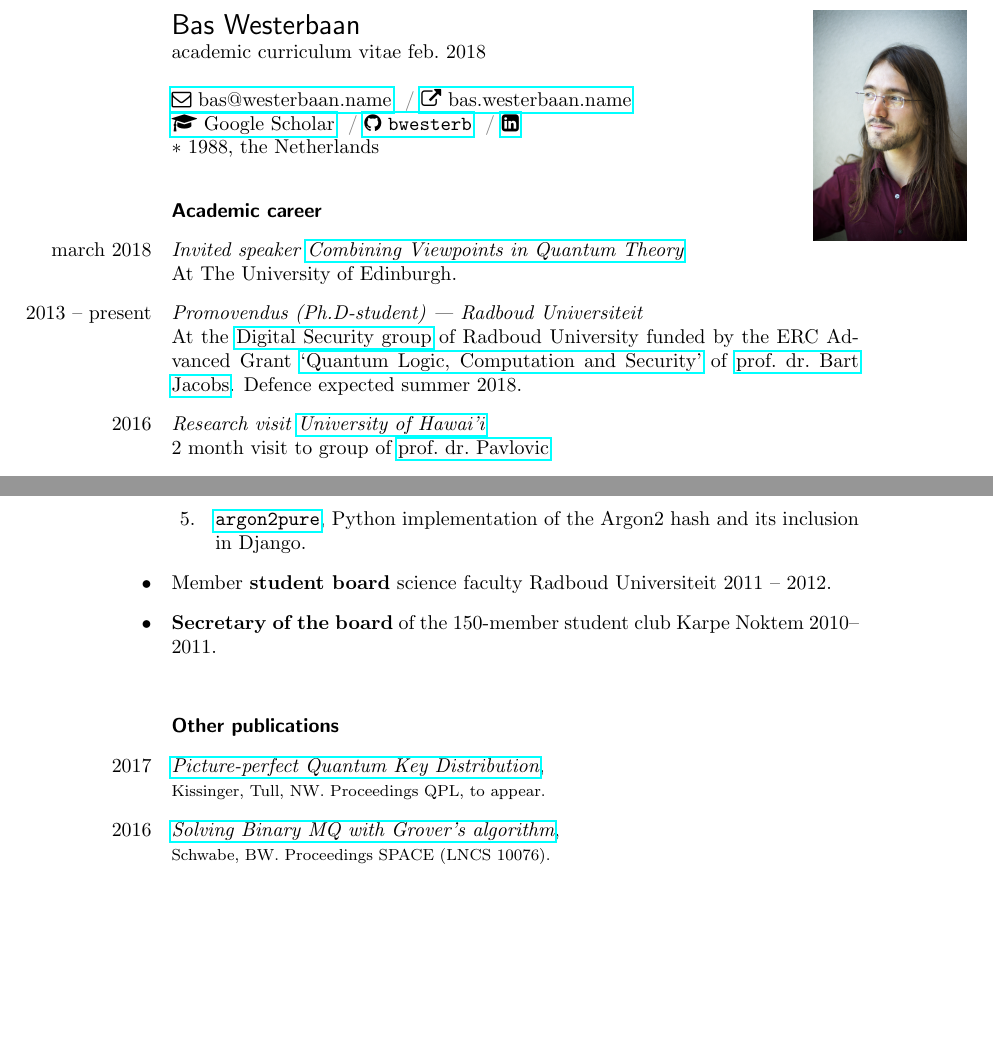
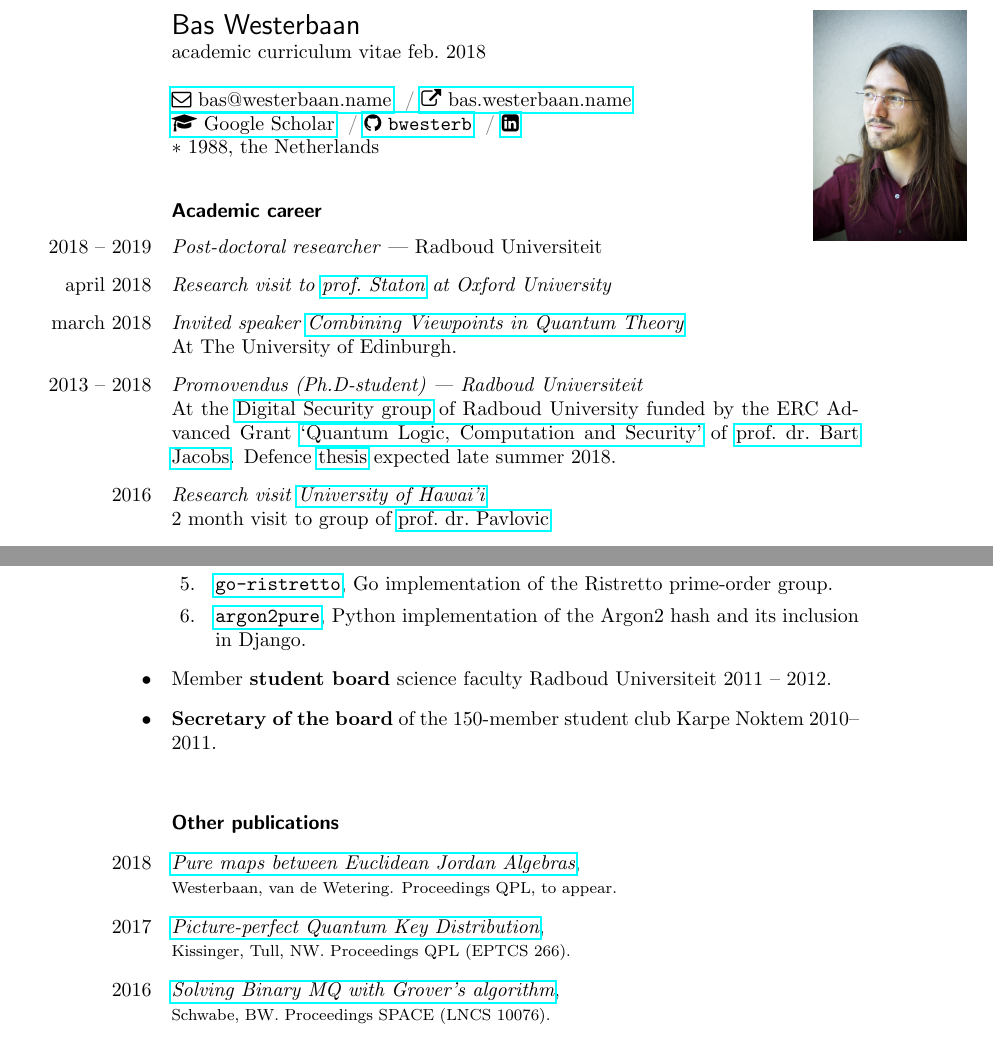
Before and after one commit to bwesterb/cv, a LaTeX document (ac.tex): two parts of pages 1 and 3 of 3, joined at a grey line, cut so that both start at the same text, the shorter picture padded with empty space. Compiled offline with pdfLaTeX.

Commit message:
some updates

```diff
--- a/ac.tex
+++ b/ac.tex
@@ -32,15 +32,19 @@ $*$ 1988, the Netherlands
 
 \partitle{Academic career}
 \begin{itemize}
+    \item[2018 -- 2019] \emph{Post-doctoral researcher} --- Radboud Universiteit
+    \item[april 2018] \emph{Research visit to \href{http://www.cs.ox.ac.uk/people/samuel.staton/main.html}{prof.~Staton} at Oxford University}
     \item[march 2018] \emph{Invited speaker \href{http://homepages.inf.ed.ac.uk/cheunen/cvqt/}{Combining Viewpoints in Quantum Theory}}\\
         At The University of Edinburgh.
-    \item[2013 -- present]  \emph{Promovendus (Ph.D-student) ---
+    \item[2013 -- 2018]  \emph{Promovendus (Ph.D-student) ---
         Radboud Universiteit}\\
         At the \href{http://www.ru.nl/ds/}{Digital Security group}
         of Radboud University funded by
         the ERC Advanced Grant \href{https://cordis.europa.eu/project/rcn/107285_en.html}{`Quantum Logic, Computation and Security'}
         of \href{http://www.cs.ru.nl/B.Jacobs/}{prof.~dr.~Bart Jacobs}.
-            Defence expected summer 2018.
+            Defence
+            \href{http://westerbaan.name/~bas/thesis.pdf}{thesis}
+            expected late summer 2018.
     \item[2016] \emph{Research visit \href{http://manoa.hawaii.edu}{University of Hawai'i}}\\
         2 month visit to group of \href{http://dusko.org}{prof.~dr.~Pavlovic}
     \item[2007 -- 2013] \emph{B.Sc \& M.Sc degrees in Mathematics ---
@@ -122,6 +130,7 @@ $*$ 1988, the Netherlands
             \item \href{https://github.com/bwesterb/py-tarjan}{\texttt{py-tarjan}}, Python implementation of Tarjan's algorithm.
             \item \href{https://github.com/bwesterb/pol}{\texttt{pol}}, Modern CLI password manager with deniable encryption.
             \item \href{https://github.com/msgpack/msgpack-python/pull/42}{Pure Python fallback of \texttt{msgpack}}, a popular data interchange format.
+            \item \href{https://github.com/bwesterb/go-ristretto}{\texttt{go-ristretto}}, Go implementation of the Ristretto prime-order group.
             \item \href{https://github.com/bwesterb/argon2pure}{\texttt{argon2pure}}, Python implementation of the Argon2 hash and its inclusion
                     in Django.
         \end{enumerate}
@@ -133,8 +142,10 @@ $*$ 1988, the Netherlands
 
 \partitle{Other publications}
 \begin{itemize}
+    \item[2018] \emph{\href{https://arxiv.org/abs/1805.11496}{Pure maps between Euclidean Jordan Algebras}}, \\{\footnotesize
+        Westerbaan, van de Wetering.  Proceedings QPL, to appear.}
     \item[2017] \emph{\href{https://arxiv.org/abs/1704.08668}{Picture-perfect Quantum Key Distribution}}, \\{\footnotesize
-        Kissinger, Tull, NW.  Proceedings QPL, to appear.}
+        Kissinger, Tull, NW.  Proceedings QPL (EPTCS 266).}
         \item[2016] \emph{\href{https://link.springer.com/chapter/10.1007/978-3-319-49445-6_17}{Solving Binary MQ with Grover's algorithm}}, \\{\footnotesize
             Schwabe, BW. Proceedings SPACE (LNCS 10076).}
     \item[2015] \emph{\href{http://eptcs.web.cse.unsw.edu.au/paper.cgi?QPL2015.10}{Quotient--Comprehension Chainsa}}, \\{\footnotesize
```
Also changed, not shown: ac.tex (6 more changed lines).
